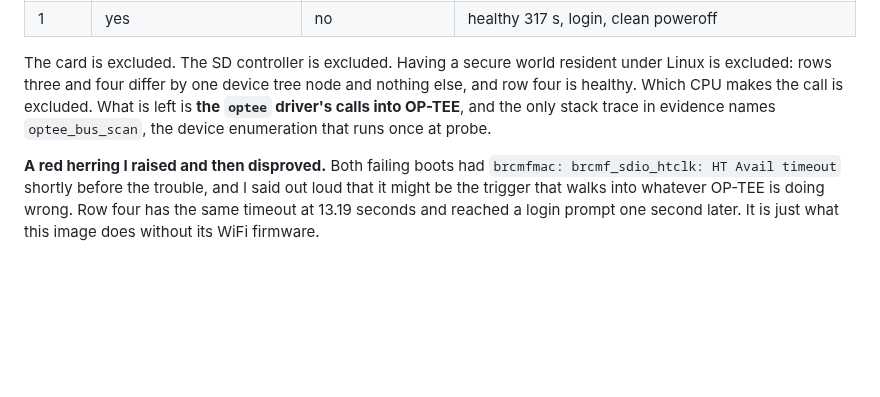
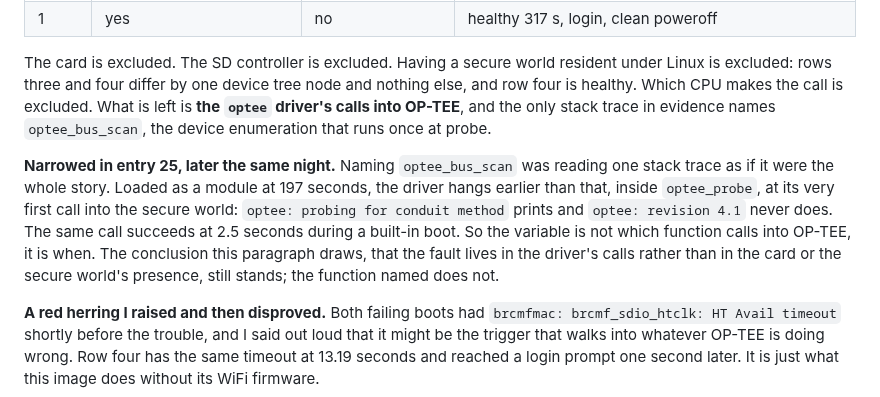
Before and after one commit to ambrosiobing/embedded-linux, a Markdown page: projects/20-optee-keystore/JOURNAL.md, the part around one of its changes. Drawn GitHub-style; blank space fills up the shorter version.

```diff
--- a/projects/20-optee-keystore/JOURNAL.md
+++ b/projects/20-optee-keystore/JOURNAL.md
@@ -1036,6 +1036,17 @@ makes the call is excluded. What is left is **the `optee` driver's calls
 into OP-TEE**, and the only stack trace in evidence names
 `optee_bus_scan`, the device enumeration that runs once at probe.
 
+**Narrowed in entry 25, later the same night.** Naming `optee_bus_scan`
+was reading one stack trace as if it were the whole story. Loaded as a
+module at 197 seconds, the driver hangs earlier than that, inside
+`optee_probe`, at its very first call into the secure world: `optee:
+probing for conduit method` prints and `optee: revision 4.1` never does.
+The same call succeeds at 2.5 seconds during a built-in boot. So the
+variable is not which function calls into OP-TEE, it is when. The
+conclusion this paragraph draws, that the fault lives in the driver's
+calls rather than in the card or the secure world's presence, still
+stands; the function named does not.
+
 **A red herring I raised and then disproved.** Both failing boots had
 `brcmfmac: brcmf_sdio_htclk: HT Avail timeout` shortly before the
 trouble, and I said out loud that it might be the trigger that walks into
```
Also changed, not shown: other parts of projects/20-optee-keystore/JOURNAL.md (+90 -0 lines).
